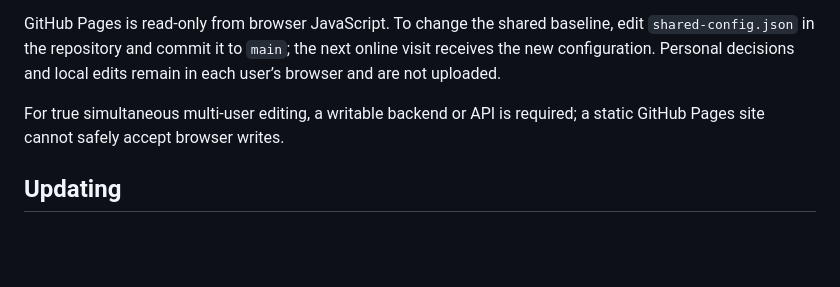
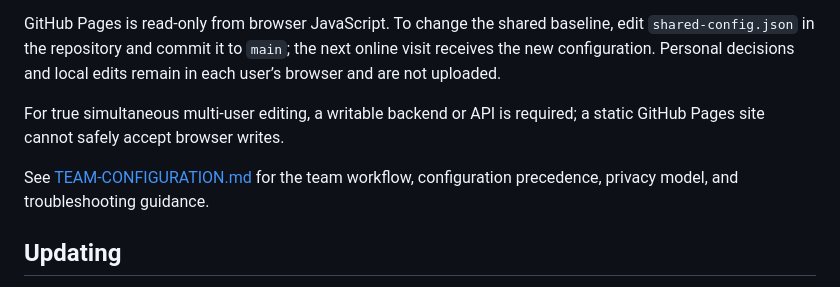
Before and after one commit to AndrossYoussef/Image-Finder, a Markdown page: README.md, the part around the change. Drawn GitHub-style; blank space fills up the shorter version.

Commit message:
Document team configuration workflow
Add team guidance for shared-config.json, local browser settings, configuration precedence, privacy, publishing changes, conflicts, and troubleshooting.

```diff
--- a/README.md
+++ b/README.md
@@ -43,5 +43,7 @@ GitHub Pages is read-only from browser JavaScript. To change the shared baseline
 
 For true simultaneous multi-user editing, a writable backend or API is required; a static GitHub Pages site cannot safely accept browser writes.
 
+See [TEAM-CONFIGURATION.md](TEAM-CONFIGURATION.md) for the team workflow, configuration precedence, privacy model, and troubleshooting guidance.
+
 ## Updating
 When publishing a future version, change `VERSION` near the top of `sw.js` so returning users receive the new cache. Do not reuse an old service-worker version string.
```
Also changed, not shown: TEAM-CONFIGURATION.md (added, +110 -0 lines).
